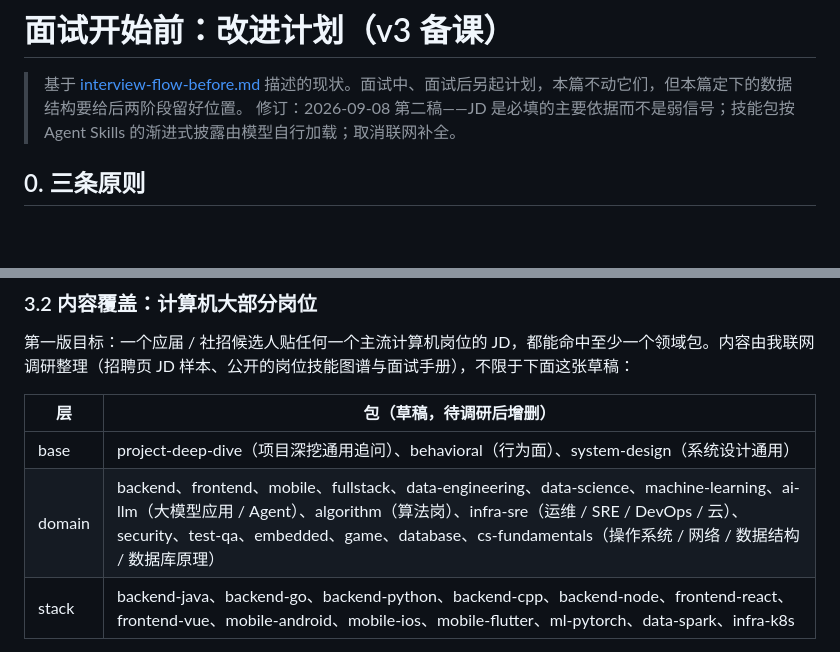
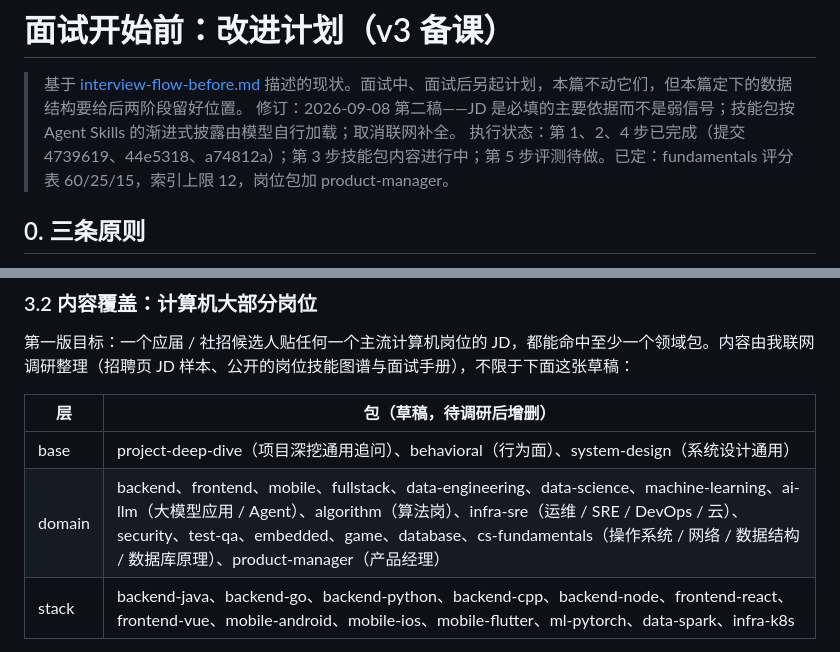
Before and after one commit to yuecao365/OfferCome, a Markdown page: docs/interview-before-plan.md, 2 parts joined by grey strips. GitHub-like rendering; blank space fills up the shorter version.

Commit message:
docs: 面试前计划记录执行状态与已定参数
Co-Authored-By: Claude Fable 5.1 <noreply@anthropic.com>

```diff
--- a/docs/interview-before-plan.md
+++ b/docs/interview-before-plan.md
@@ -2,6 +2,7 @@
 
 > 基于 [interview-flow-before.md](interview-flow-before.md) 描述的现状。面试中、面试后另起计划，本篇不动它们，但本篇定下的数据结构要给后两阶段留好位置。
 > 修订：2026-09-08 第二稿——JD 是必填的主要依据而不是弱信号；技能包按 Agent Skills 的渐进式披露由模型自行加载；取消联网补全。
+> 执行状态：第 1、2、4 步已完成（提交 4739619、44e5318、a74812a）；第 3 步技能包内容进行中；第 5 步评测待做。已定：fundamentals 评分表 60/25/15，索引上限 12，岗位包加 product-manager。
 
 ## 0. 三条原则
 
@@ -63,7 +64,7 @@ kind 只有 technical / project / behavioral；technical 被要求从场景切
 | 层 | 包（草稿，待调研后增删） |
 |---|---|
 | base | project-deep-dive（项目深挖通用追问）、behavioral（行为面）、system-design（系统设计通用） |
-| domain | backend、frontend、mobile、fullstack、data-engineering、data-science、machine-learning、ai-llm（大模型应用 / Agent）、algorithm（算法岗）、infra-sre（运维 / SRE / DevOps / 云）、security、test-qa、embedded、game、database、cs-fundamentals（操作系统 / 网络 / 数据结构 / 数据库原理） |
+| domain | backend、frontend、mobile、fullstack、data-engineering、data-science、machine-learning、ai-llm（大模型应用 / Agent）、algorithm（算法岗）、infra-sre（运维 / SRE / DevOps / 云）、security、test-qa、embedded、game、database、cs-fundamentals（操作系统 / 网络 / 数据结构 / 数据库原理）、product-manager（产品经理） |
 | stack | backend-java、backend-go、backend-python、backend-cpp、backend-node、frontend-react、frontend-vue、mobile-android、mobile-ios、mobile-flutter、ml-pytorch、data-spark、infra-k8s |
 
 每个包的 SKILL.md 固定结构：
```
